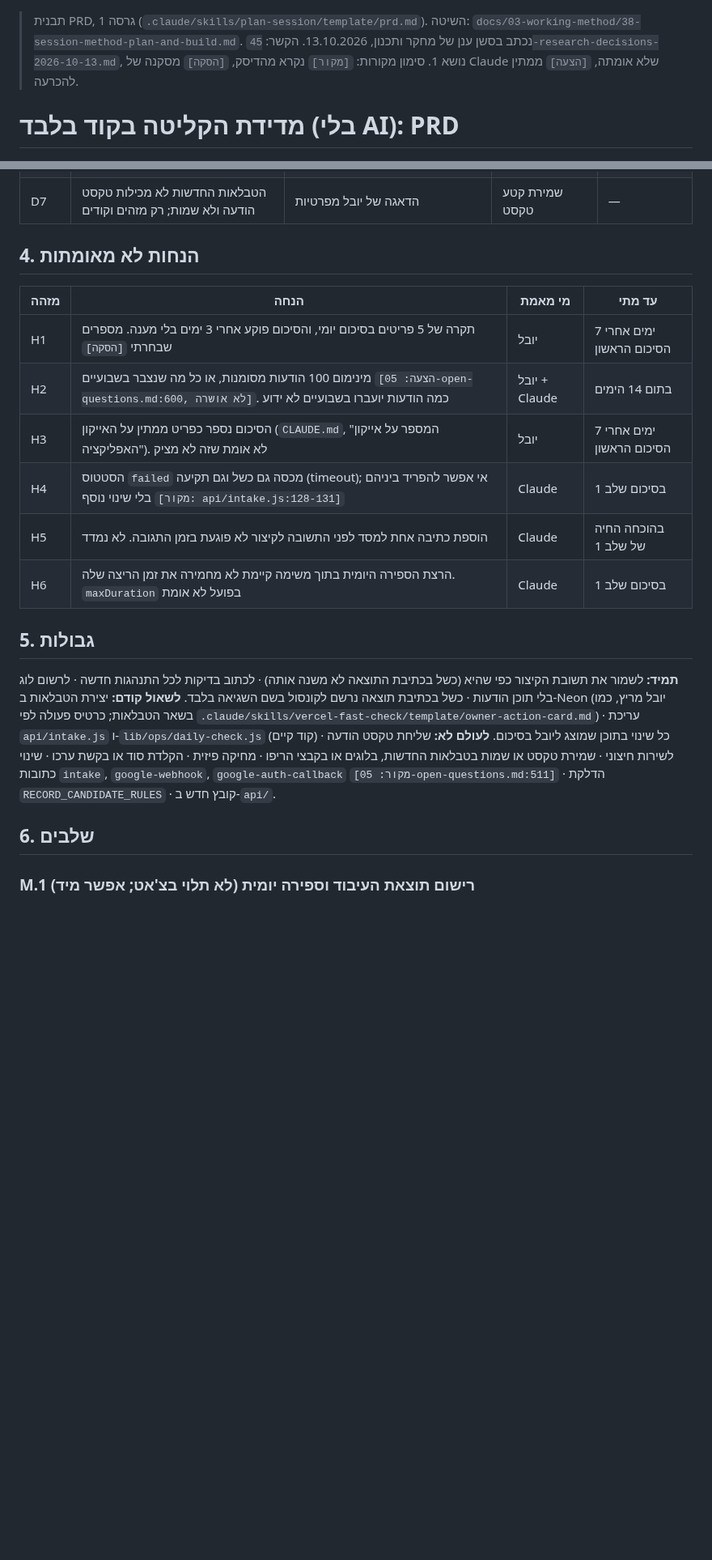
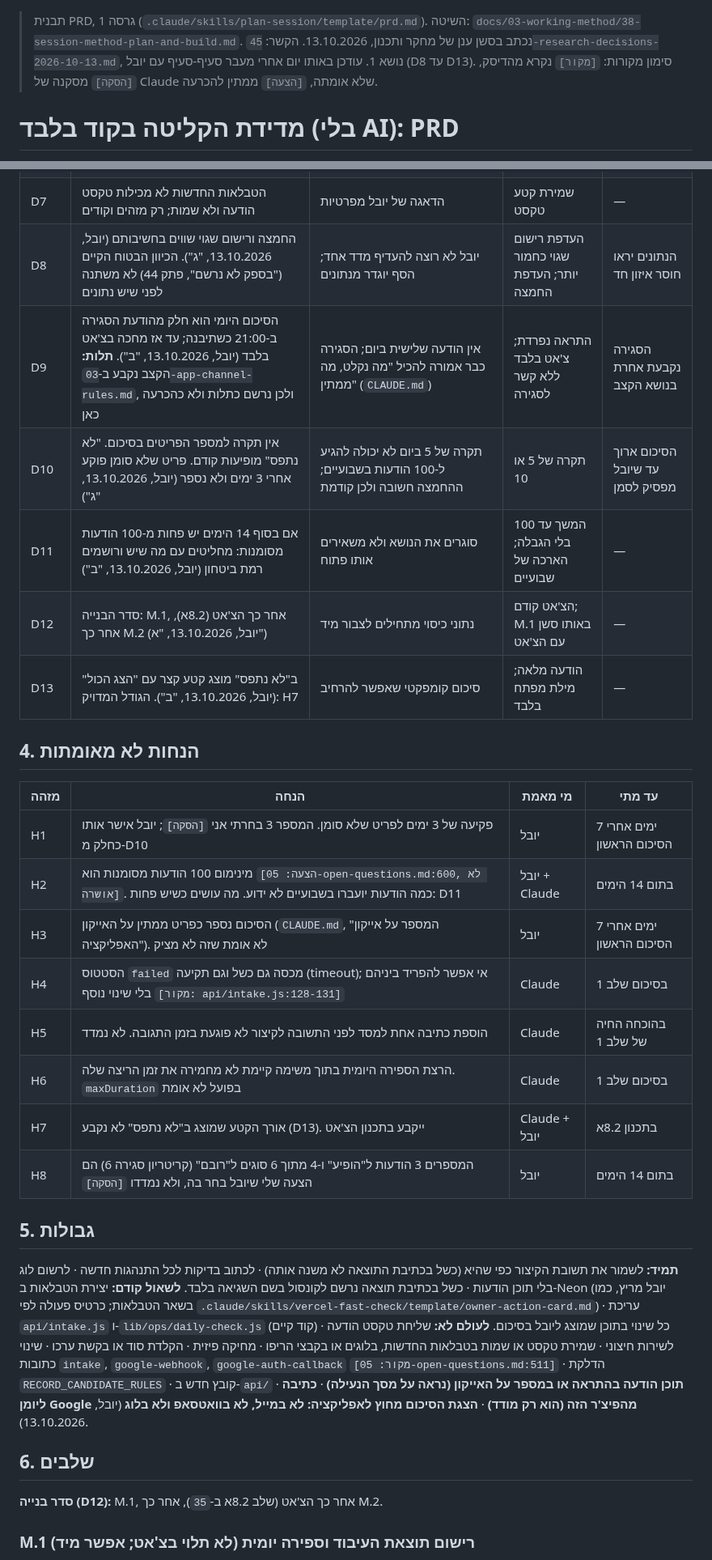
Before and after one commit to Ayuval1/Yoman-System, a Markdown page: docs/09-security/46-prd-code-only-measurement.md, 2 parts joined by grey strips. Shown at 81% size. Drawn GitHub-style; blank space fills up the shorter version.

```diff
--- a/docs/09-security/46-prd-code-only-measurement.md
+++ b/docs/09-security/46-prd-code-only-measurement.md
@@ -1,7 +1,7 @@
 <div dir="rtl">
 
 > תבנית PRD, גרסה 1 (`.claude/skills/plan-session/template/prd.md`). השיטה: `docs/03-working-method/38-session-method-plan-and-build.md`.
-> נכתב בסשן ענן של מחקר ותכנון, 13.10.2026. הקשר: `45-research-decisions-2026-10-13.md`, נושא 1. סימון מקורות: `[מקור]` נקרא מהדיסק, `[הסקה]` מסקנה של Claude שלא אומתה, `[הצעה]` ממתין להכרעה.
+> נכתב בסשן ענן של מחקר ותכנון, 13.10.2026. הקשר: `45-research-decisions-2026-10-13.md`, נושא 1. עודכן באותו יום אחרי מעבר סעיף-סעיף עם יובל (D8 עד D13). סימון מקורות: `[מקור]` נקרא מהדיסק, `[הסקה]` מסקנה של Claude שלא אומתה, `[הצעה]` ממתין להכרעה.
 
 # מדידת הקליטה בקוד בלבד (בלי AI): PRD
 
@@ -30,24 +30,33 @@
 | D5 | שתי הטבלאות הן append-only: אין UPDATE ואין DELETE `[מקור: build-rules, "אין מחיקה פיזית"]` | עקבי עם שאר הסכמה | עדכון שורת החלטה | — |
 | D6 | **אין קובץ חדש ב-`api/`.** הכתיבה נעשית בתוך `api/intake.js` והסיכום במשימת `ops` קיימת (החלטה טכנית של Claude) | מגבלת 12 פונקציות ב-Hobby; הפרויקט על 10 `[מקור: 05-open-questions.md:540]` | קובץ api חדש | — |
 | D7 | הטבלאות החדשות לא מכילות טקסט הודעה ולא שמות; רק מזהים וקודים | הדאגה של יובל מפרטיות | שמירת קטע טקסט | — |
+| D8 | החמצה ורישום שגוי שווים בחשיבותם (יובל, 13.10.2026, "ג"). הכיוון הבטוח הקיים ("בספק לא נרשם", פתק 44) לא משתנה לפני שיש נתונים | יובל לא רוצה להעדיף מדד אחד; הסף יוגדר מנתונים | העדפת רישום שגוי כחמור יותר; העדפת החמצה | הנתונים יראו חוסר איזון חד |
+| D9 | הסיכום היומי הוא חלק מהודעת הסגירה ב-21:00 כשתיבנה; עד אז מחכה בצ'אט בלבד (יובל, 13.10.2026, "ב"). **תלות:** הקצב נקבע ב-`03-app-channel-rules.md`, ולכן נרשם כתלות ולא כהכרעה כאן | אין הודעה שלישית ביום; הסגירה כבר אמורה להכיל "מה נקלט, מה ממתין" (`CLAUDE.md`) | התראה נפרדת; צ'אט בלבד ללא קשר לסגירה | הסגירה נקבעת אחרת בנושא הקצב |
+| D10 | אין תקרה למספר הפריטים בסיכום. "לא נתפס" מופיעות קודם. פריט שלא סומן פוקע אחרי 3 ימים ולא נספר (יובל, 13.10.2026, "ג") | תקרה של 5 ביום לא יכולה להגיע ל-100 הודעות בשבועיים; ההחמצה חשובה ולכן קודמת | תקרה של 5 או 10 | הסיכום ארוך עד שיובל מפסיק לסמן |
+| D11 | אם בסוף 14 הימים יש פחות מ-100 הודעות מסומנות: מחליטים עם מה שיש ורושמים רמת ביטחון (יובל, 13.10.2026, "ב") | סוגרים את הנושא ולא משאירים אותו פתוח | המשך עד 100 בלי הגבלה; הארכה של שבועיים | — |
+| D12 | סדר הבנייה: M.1, אחר כך הצ'אט (8.2א), אחר כך M.2 (יובל, 13.10.2026, "א") | נתוני כיסוי מתחילים לצבור מיד | הצ'אט קודם; M.1 באותו סשן עם הצ'אט | — |
+| D13 | ב"לא נתפס" מוצג קטע קצר עם "הצג הכול" (יובל, 13.10.2026, "ב"). הגודל המדויק: H7 | סיכום קומפקטי שאפשר להרחיב | הודעה מלאה; מילת מפתח בלבד | — |
 
 ## 4. הנחות לא מאומתות
 
 | מזהה | הנחה | מי מאמת | עד מתי |
 |---|---|---|---|
-| H1 | תקרה של 5 פריטים בסיכום יומי, והסיכום פוקע אחרי 3 ימים בלי מענה. מספרים שבחרתי `[הסקה]` | יובל | 7 ימים אחרי הסיכום הראשון |
-| H2 | מינימום 100 הודעות מסומנות, או כל מה שנצבר בשבועיים `[הצעה: 05-open-questions.md:600, לא אושרה]`. כמה הודעות יועברו בשבועיים לא ידוע | יובל + Claude | בתום 14 הימים |
+| H1 | פקיעה של 3 ימים לפריט שלא סומן. המספר 3 בחרתי אני `[הסקה]`; יובל אישר אותו כחלק מ-D10 | יובל | 7 ימים אחרי הסיכום הראשון |
+| H2 | מינימום 100 הודעות מסומנות הוא `[הצעה: 05-open-questions.md:600, לא אושרה]`. כמה הודעות יועברו בשבועיים לא ידוע. מה עושים כשיש פחות: D11 | יובל + Claude | בתום 14 הימים |
 | H3 | הסיכום נספר כפריט ממתין על האייקון (`CLAUDE.md`, "המספר על אייקון האפליקציה"). לא אומת שזה לא מציק | יובל | 7 ימים אחרי הסיכום הראשון |
 | H4 | הסטטוס `failed` מכסה גם כשל וגם תקיעה (timeout); אי אפשר להפריד ביניהם בלי שינוי נוסף `[מקור: api/intake.js:128-131]` | Claude | בסיכום שלב 1 |
 | H5 | הוספת כתיבה אחת למסד לפני התשובה לקיצור לא פוגעת בזמן התגובה. לא נמדד | Claude | בהוכחה החיה של שלב 1 |
 | H6 | הרצת הספירה היומית בתוך משימה קיימת לא מחמירה את זמן הריצה שלה. `maxDuration` בפועל לא אומת | Claude | בסיכום שלב 1 |
+| H7 | אורך הקטע שמוצג ב"לא נתפס" לא נקבע (D13). ייקבע בתכנון הצ'אט | Claude + יובל | בתכנון 8.2א |
+| H8 | המספרים 3 הודעות ל"הופיע" ו-4 מתוך 6 סוגים ל"רובם" (קריטריון סגירה 6) הם הצעה שלי שיובל בחר בה, ולא נמדדו `[הסקה]` | יובל | בתום 14 הימים |
 
 ## 5. גבולות
 **תמיד:** לשמור את תשובת הקיצור כפי שהיא (כשל בכתיבת התוצאה לא משנה אותה) · לכתוב בדיקות לכל התנהגות חדשה · לרשום לוג בלי תוכן הודעות · כשל בכתיבת תוצאה נרשם לקונסול בשם השגיאה בלבד.
 **לשאול קודם:** יצירת הטבלאות ב-Neon (יובל מריץ, כמו בשאר הטבלאות; כרטיס פעולה לפי `.claude/skills/vercel-fast-check/template/owner-action-card.md`) · עריכת `api/intake.js` ו-`lib/ops/daily-check.js` (קוד קיים) · כל שינוי בתוכן שמוצג ליובל בסיכום.
-**לעולם לא:** שליחת טקסט הודעה לשירות חיצוני · שמירת טקסט או שמות בטבלאות החדשות, בלוגים או בקבצי הריפו · מחיקה פיזית · הקלדת סוד או בקשת ערכו · שינוי כתובות `intake`, `google-webhook`, `google-auth-callback` `[מקור: 05-open-questions.md:511]` · הדלקת `RECORD_CANDIDATE_RULES` · קובץ חדש ב-`api/`.
+**לעולם לא:** שליחת טקסט הודעה לשירות חיצוני · שמירת טקסט או שמות בטבלאות החדשות, בלוגים או בקבצי הריפו · מחיקה פיזית · הקלדת סוד או בקשת ערכו · שינוי כתובות `intake`, `google-webhook`, `google-auth-callback` `[מקור: 05-open-questions.md:511]` · הדלקת `RECORD_CANDIDATE_RULES` · קובץ חדש ב-`api/` · **תוכן הודעה בהתראה או במספר על האייקון (נראה על מסך הנעילה)** · **כתיבה ליומן Google מהפיצ'ר הזה (הוא רק מודד)** · **הצגת הסיכום מחוץ לאפליקציה: לא במייל, לא בוואטסאפ ולא בלוג** (יובל, 13.10.2026).
 
 ## 6. שלבים
+**סדר בנייה (D12):** M.1, אחר כך הצ'אט (שלב 8.2א ב-`35`), אחר כך M.2.
 
 ### M.1 רישום תוצאת העיבוד וספירה יומית (לא תלוי בצ'אט; אפשר מיד)
 - **קבצים:** `db/schema.sql` (שינוי: הוספת `intake_outcomes`), `api/intake.js` (שינוי: רישום התוצאה), `lib/ops/daily-check.js` (שינוי: שורת `intake-daily`), בדיקות חדשות, `test/README.md` (עדכון).
```
Also changed, not shown: other parts of docs/09-security/46-prd-code-only-measurement.md (+9 -6 lines).
